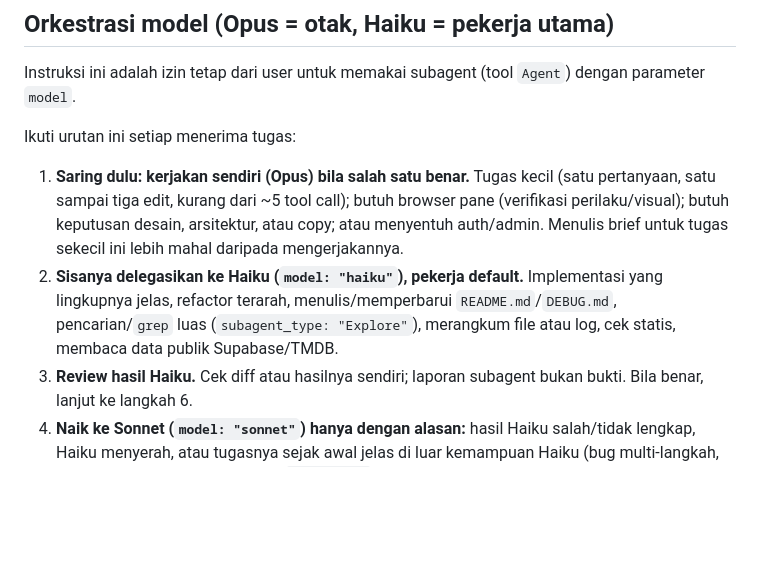
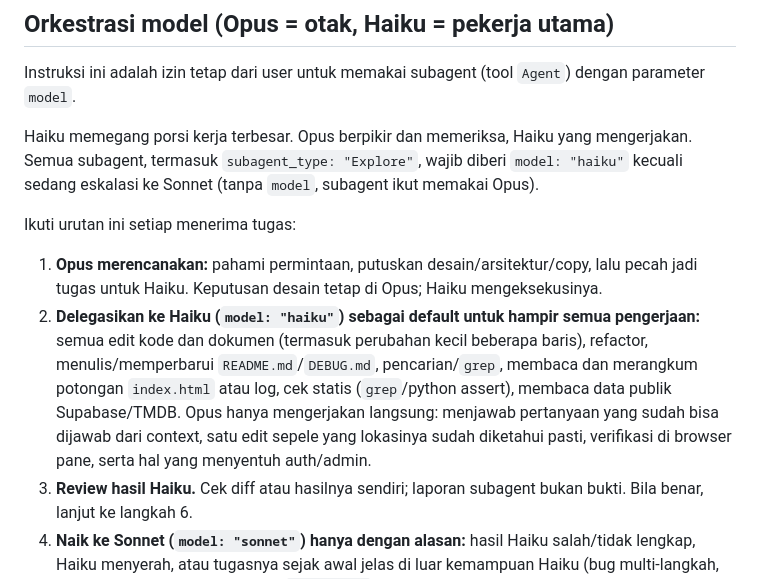
Before and after one commit to intermission88/bubi-popcorn, a Markdown page: AGENTS.md, the part around the change. Drawn GitHub-style; blank space fills up the shorter version.

Commit message:
AGENTS: Haiku jadi pekerja utama dengan porsi kerja terbesar
Opus hanya merencanakan, memutuskan desain, review, verifikasi browser,
dan commit. Semua subagent termasuk Explore wajib model haiku.

Co-Authored-By: Claude Opus 5.5 <noreply@anthropic.com>

```diff
--- a/AGENTS.md
+++ b/AGENTS.md
@@ -22,10 +22,13 @@ Repo ini dikerjakan dari dua mesin: macOS (rumah) dan Windows (apartemen).
 ## Orkestrasi model (Opus = otak, Haiku = pekerja utama)
 Instruksi ini adalah izin tetap dari user untuk memakai subagent (tool `Agent`) dengan parameter `model`.
 
+Haiku memegang porsi kerja terbesar. Opus berpikir dan memeriksa, Haiku yang mengerjakan. Semua subagent, termasuk `subagent_type: "Explore"`, wajib diberi `model: "haiku"` kecuali sedang eskalasi ke Sonnet (tanpa `model`, subagent ikut memakai Opus).
+
 Ikuti urutan ini setiap menerima tugas:
 
-1. **Saring dulu: kerjakan sendiri (Opus) bila salah satu benar.** Tugas kecil (satu pertanyaan, satu sampai tiga edit, kurang dari ~5 tool call); butuh browser pane (verifikasi perilaku/visual); butuh keputusan desain, arsitektur, atau copy; atau menyentuh auth/admin. Menulis brief untuk tugas sekecil ini lebih mahal daripada mengerjakannya.
-2. **Sisanya delegasikan ke Haiku (`model: "haiku"`), pekerja default.** Implementasi yang lingkupnya jelas, refactor terarah, menulis/memperbarui `README.md`/`DEBUG.md`, pencarian/`grep` luas (`subagent_type: "Explore"`), merangkum file atau log, cek statis, membaca data publik Supabase/TMDB.
+1. **Opus merencanakan:** pahami permintaan, putuskan desain/arsitektur/copy, lalu pecah jadi tugas untuk Haiku. Keputusan desain tetap di Opus; Haiku mengeksekusinya.
+2. **Delegasikan ke Haiku (`model: "haiku"`) sebagai default untuk hampir semua pengerjaan:** semua edit kode dan dokumen (termasuk perubahan kecil beberapa baris), refactor, menulis/memperbarui `README.md`/`DEBUG.md`, pencarian/`grep`, membaca dan merangkum potongan `index.html` atau log, cek statis (`grep`/python assert), membaca data publik Supabase/TMDB.
+   Opus hanya mengerjakan langsung: menjawab pertanyaan yang sudah bisa dijawab dari context, satu edit sepele yang lokasinya sudah diketahui pasti, verifikasi di browser pane, serta hal yang menyentuh auth/admin.
 3. **Review hasil Haiku.** Cek diff atau hasilnya sendiri; laporan subagent bukan bukti. Bila benar, lanjut ke langkah 6.
 4. **Naik ke Sonnet (`model: "sonnet"`) hanya dengan alasan:** hasil Haiku salah/tidak lengkap, Haiku menyerah, atau tugasnya sejak awal jelas di luar kemampuan Haiku (bug multi-langkah, perubahan lintas banyak bagian `index.html`, review kode kedua). Brief Sonnet wajib menyebut apa yang sudah dicoba Haiku dan kenapa gagal.
 5. **Bila Sonnet juga gagal, Opus mengerjakan sendiri.** Jangan mengulang model yang sama dengan brief yang sama.
```
